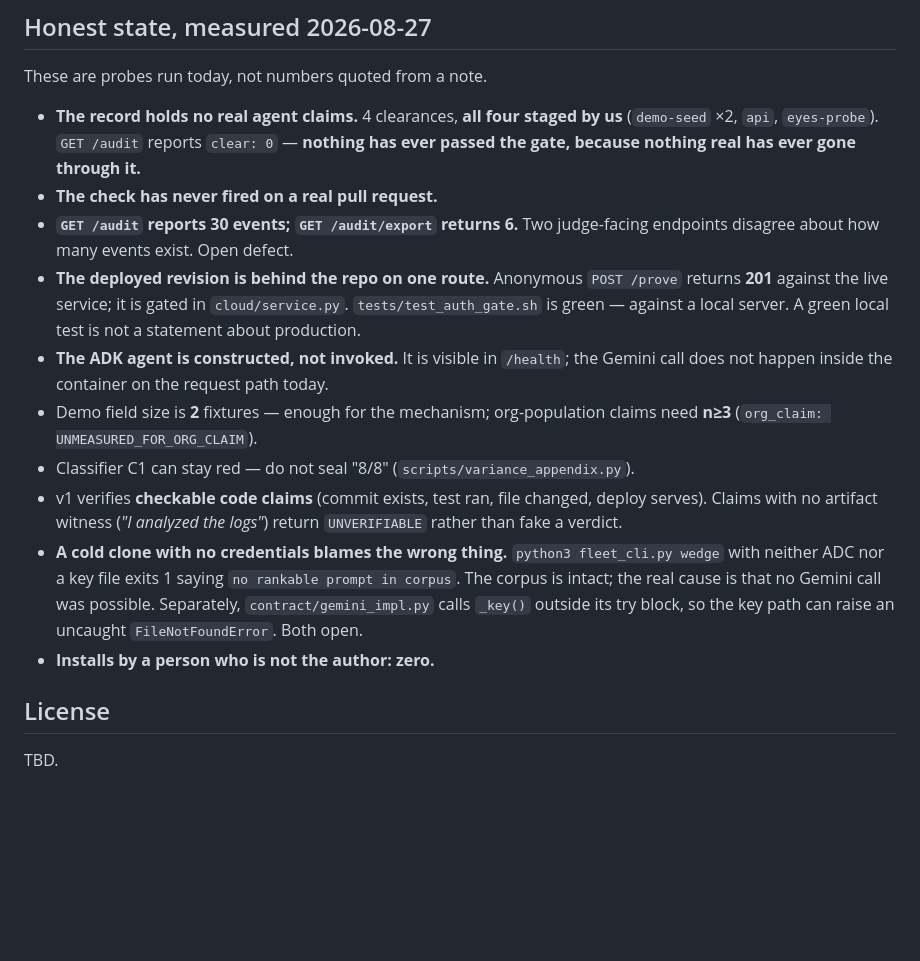
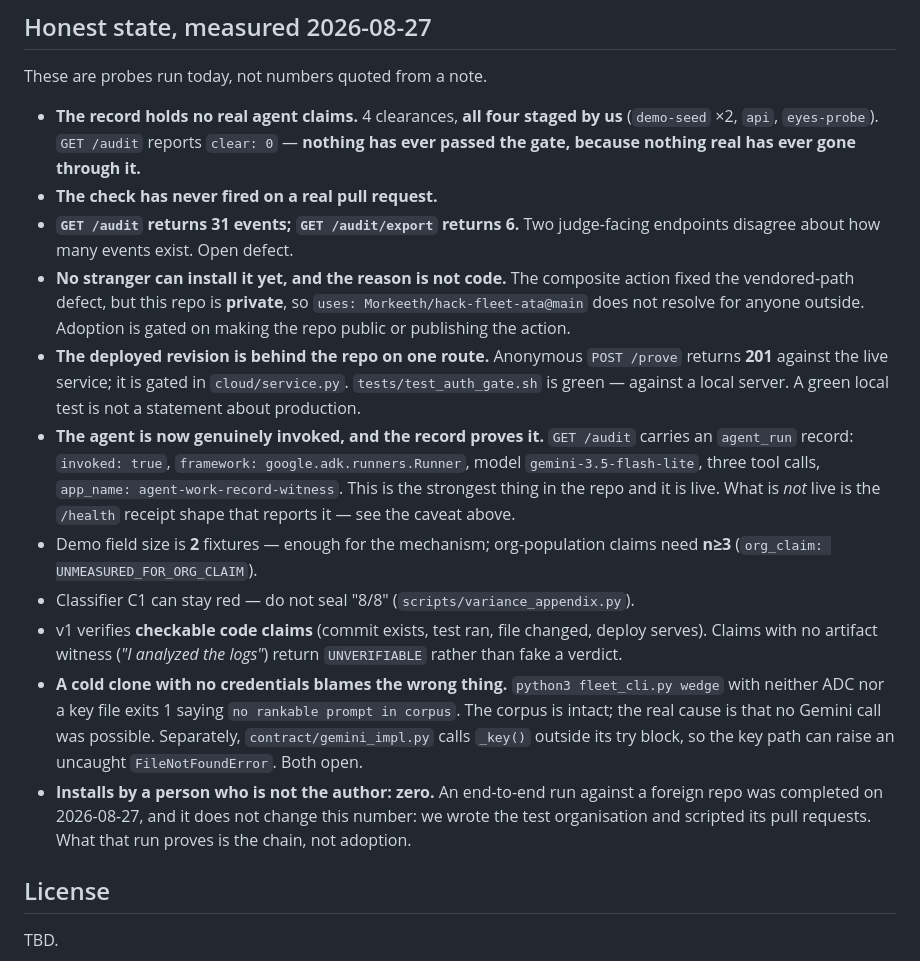
Before and after one commit to Morkeeth/agent-work-record-witness-ata, a Markdown page: README.md, the part around one of its changes. Rendered like a GitHub page; blank space fills up the shorter version.

```diff
--- a/README.md
+++ b/README.md
@@ -157,13 +229,20 @@ These are probes run today, not numbers quoted from a note.
   (`demo-seed` ×2, `api`, `eyes-probe`). `GET /audit` reports `clear: 0` — **nothing has ever
   passed the gate, because nothing real has ever gone through it.**
 - **The check has never fired on a real pull request.**
-- **`GET /audit` reports 30 events; `GET /audit/export` returns 6.** Two judge-facing endpoints
+- **`GET /audit` returns 31 events; `GET /audit/export` returns 6.** Two judge-facing endpoints
   disagree about how many events exist. Open defect.
+- **No stranger can install it yet, and the reason is not code.** The composite action fixed the
+  vendored-path defect, but this repo is **private**, so `uses: Morkeeth/hack-fleet-ata@main` does
+  not resolve for anyone outside. Adoption is gated on making the repo public or publishing the
+  action.
 - **The deployed revision is behind the repo on one route.** Anonymous `POST /prove` returns
   **201** against the live service; it is gated in `cloud/service.py`. `tests/test_auth_gate.sh`
   is green — against a local server. A green local test is not a statement about production.
-- **The ADK agent is constructed, not invoked.** It is visible in `/health`; the Gemini call does
-  not happen inside the container on the request path today.
+- **The agent is now genuinely invoked, and the record proves it.** `GET /audit` carries an
+  `agent_run` record: `invoked: true`, `framework: google.adk.runners.Runner`, model
+  `gemini-3.5-flash-lite`, three tool calls, `app_name: agent-work-record-witness`. This is the
+  strongest thing in the repo and it is live. What is *not* live is the `/health` receipt shape
+  that reports it — see the caveat above.
 - Demo field size is **2** fixtures — enough for the mechanism; org-population claims need **n≥3**
   (`org_claim: UNMEASURED_FOR_ORG_CLAIM`).
 - Classifier C1 can stay red — do not seal "8/8" (`scripts/variance_appendix.py`).
@@ -175,7 +254,9 @@ These are probes run today, not numbers quoted from a note.
   intact; the real cause is that no Gemini call was possible. Separately,
   `contract/gemini_impl.py` calls `_key()` outside its try block, so the key path can raise an
   uncaught `FileNotFoundError`. Both open.
-- **Installs by a person who is not the author: zero.**
+- **Installs by a person who is not the author: zero.** An end-to-end run against a foreign repo
+  was completed on 2026-08-27, and it does not change this number: we wrote the test organisation
+  and scripted its pull requests. What that run proves is the chain, not adoption.
 
 ## License
 
```
Also changed, not shown: other parts of README.md (+73 -1 lines), SUBMISSION-PACK.md (+5 -3 lines).
